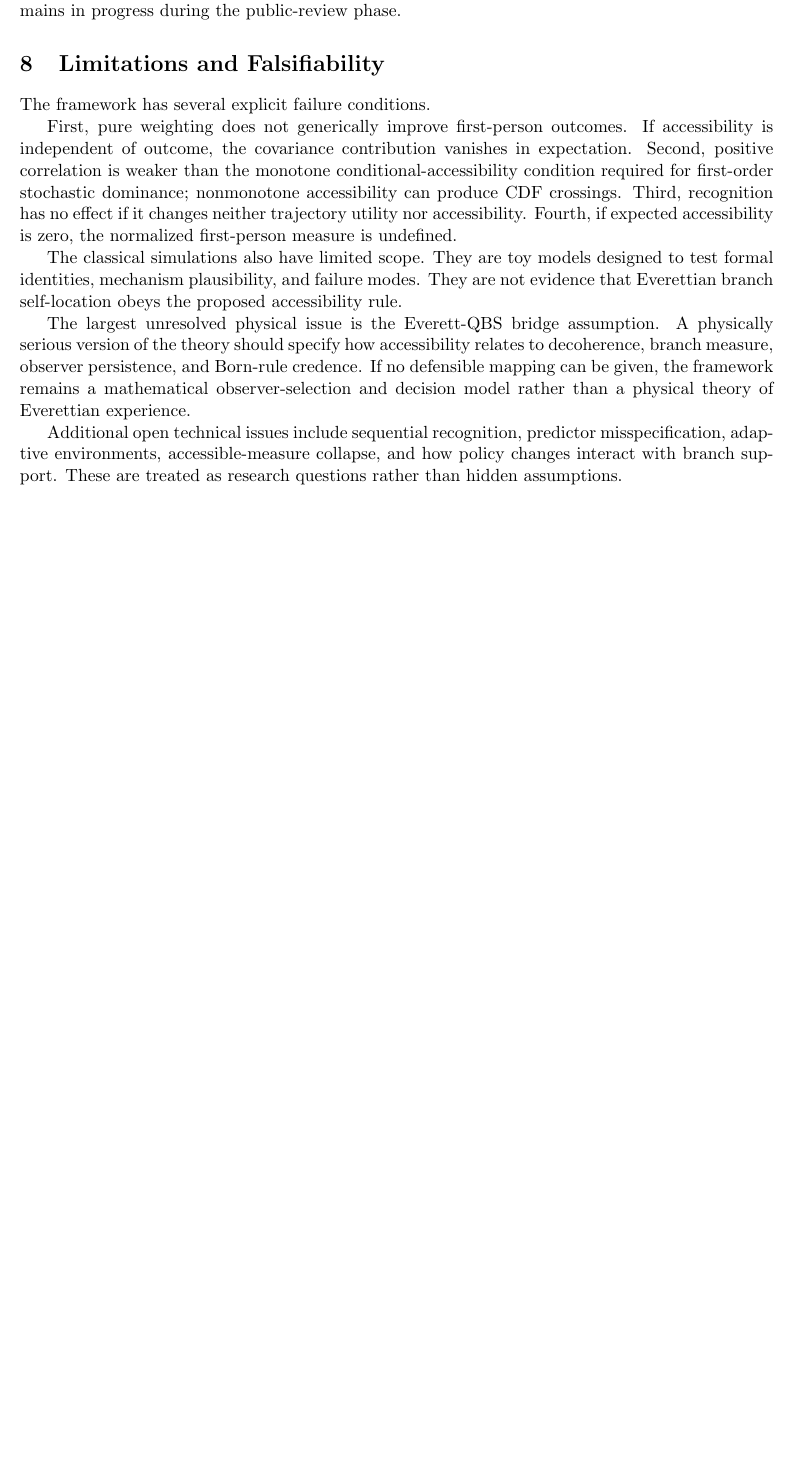
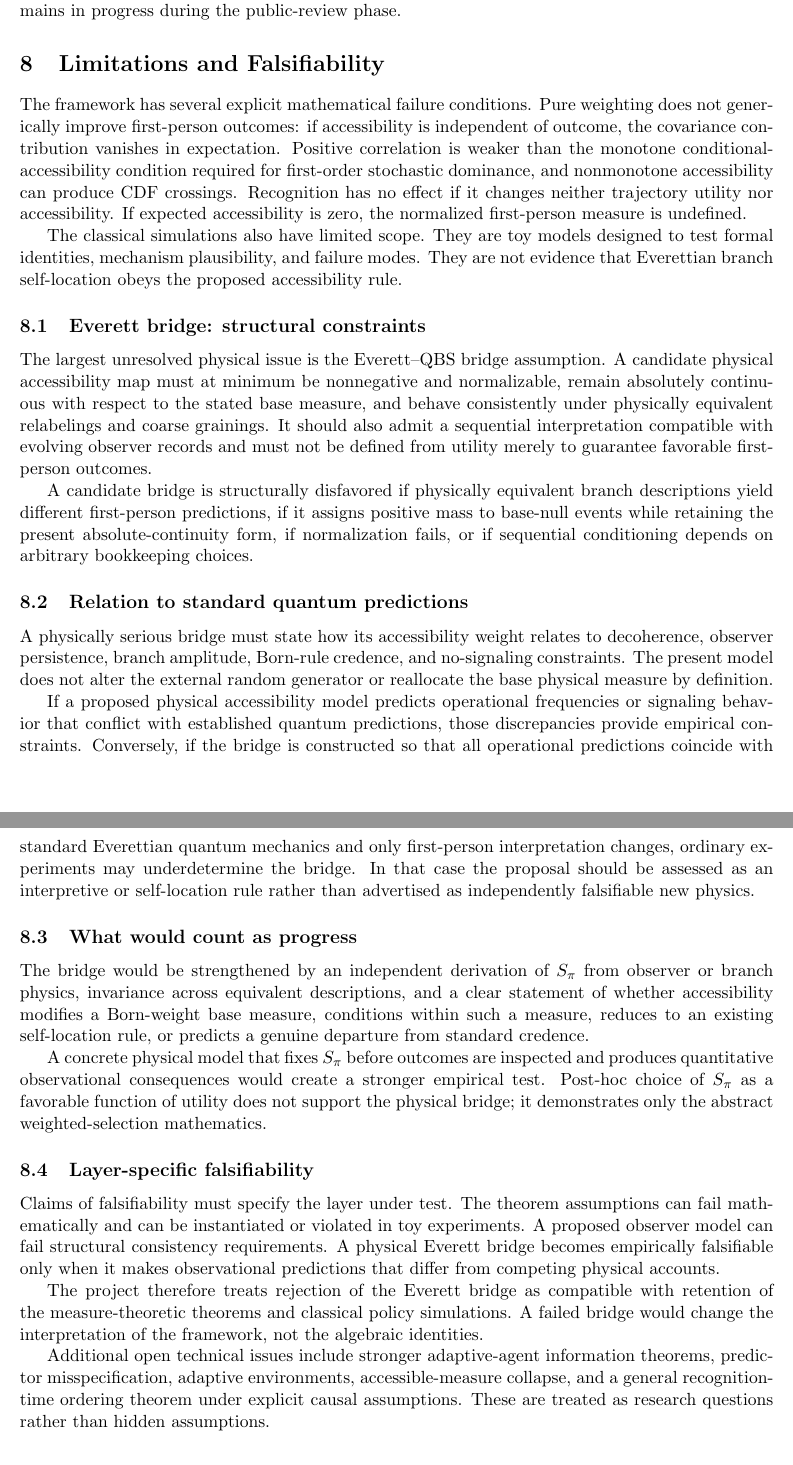
Before and after one commit to Unjuno/quantum-bogosort, a LaTeX paper (paper/main.tex, which reads paper/sections/limitations.tex): part of page 6 of 12 before the commit and two parts of pages 6 and 7 of 13 after it, the two joined at a grey line, cut so that both start at the same text, the shorter picture padded with empty space. Compiled offline with pdfLaTeX.

Commit message:
Add explicit bridge support constraint and rejection criteria to manuscript

```diff
--- a/paper/sections/limitations.tex
+++ b/paper/sections/limitations.tex
@@ -1,11 +1,31 @@
 \section{Limitations and Falsifiability}
 
-The framework has several explicit failure conditions.
-
-First, pure weighting does not generically improve first-person outcomes. If accessibility is independent of outcome, the covariance contribution vanishes in expectation. Second, positive correlation is weaker than the monotone conditional-accessibility condition required for first-order stochastic dominance; nonmonotone accessibility can produce CDF crossings. Third, recognition has no effect if it changes neither trajectory utility nor accessibility. Fourth, if expected accessibility is zero, the normalized first-person measure is undefined.
+The framework has several explicit mathematical failure conditions. Pure weighting does not generically improve first-person outcomes: if accessibility is independent of outcome, the covariance contribution vanishes in expectation. Positive correlation is weaker than the monotone conditional-accessibility condition required for first-order stochastic dominance, and nonmonotone accessibility can produce CDF crossings. Recognition has no effect if it changes neither trajectory utility nor accessibility. If expected accessibility is zero, the normalized first-person measure is undefined.
 
 The classical simulations also have limited scope. They are toy models designed to test formal identities, mechanism plausibility, and failure modes. They are not evidence that Everettian branch self-location obeys the proposed accessibility rule.
 
-The largest unresolved physical issue is the Everett-QBS bridge assumption. A physically serious version of the theory should specify how accessibility relates to decoherence, branch measure, observer persistence, and Born-rule credence. If no defensible mapping can be given, the framework remains a mathematical observer-selection and decision model rather than a physical theory of Everettian experience.
+\subsection{Everett bridge: structural constraints}
 
-Additional open technical issues include sequential recognition, predictor misspecification, adaptive environments, accessible-measure collapse, and how policy changes interact with branch support. These are treated as research questions rather than hidden assumptions.
+The largest unresolved physical issue is the Everett--QBS bridge assumption. A candidate physical accessibility map must at minimum be nonnegative and normalizable, remain absolutely continuous with respect to the stated base measure, and behave consistently under physically equivalent relabelings and coarse grainings. It should also admit a sequential interpretation compatible with evolving observer records and must not be defined from utility merely to guarantee favorable first-person outcomes.
+
+A candidate bridge is structurally disfavored if physically equivalent branch descriptions yield different first-person predictions, if it assigns positive mass to base-null events while retaining the present absolute-continuity form, if normalization fails, or if sequential conditioning depends on arbitrary bookkeeping choices.
+
+\subsection{Relation to standard quantum predictions}
+
+A physically serious bridge must state how its accessibility weight relates to decoherence, observer persistence, branch amplitude, Born-rule credence, and no-signaling constraints. The present model does not alter the external random generator or reallocate the base physical measure by definition.
+
+If a proposed physical accessibility model predicts operational frequencies or signaling behavior that conflict with established quantum predictions, those discrepancies provide empirical constraints. Conversely, if the bridge is constructed so that all operational predictions coincide with standard Everettian quantum mechanics and only first-person interpretation changes, ordinary experiments may underdetermine the bridge. In that case the proposal should be assessed as an interpretive or self-location rule rather than advertised as independently falsifiable new physics.
+
+\subsection{What would count as progress}
+
+The bridge would be strengthened by an independent derivation of $S_\pi$ from observer or branch physics, invariance across equivalent descriptions, and a clear statement of whether accessibility modifies a Born-weight base measure, conditions within such a measure, reduces to an existing self-location rule, or predicts a genuine departure from standard credence.
+
+A concrete physical model that fixes $S_\pi$ before outcomes are inspected and produces quantitative observational consequences would create a stronger empirical test. Post-hoc choice of $S_\pi$ as a favorable function of utility does not support the physical bridge; it demonstrates only the abstract weighted-selection mathematics.
+
+\subsection{Layer-specific falsifiability}
+
+Claims of falsifiability must specify the layer under test. The theorem assumptions can fail mathematically and can be instantiated or violated in toy experiments. A proposed observer model can fail structural consistency requirements. A physical Everett bridge becomes empirically falsifiable only when it makes observational predictions that differ from competing physical accounts.
+
+The project therefore treats rejection of the Everett bridge as compatible with retention of the measure-theoretic theorems and classical policy simulations. A failed bridge would change the interpretation of the framework, not the algebraic identities.
+
+Additional open technical issues include stronger adaptive-agent information theorems, predictor misspecification, adaptive environments, accessible-measure collapse, and a general recognition-time ordering theorem under explicit causal assumptions. These are treated as research questions rather than hidden assumptions.
```
